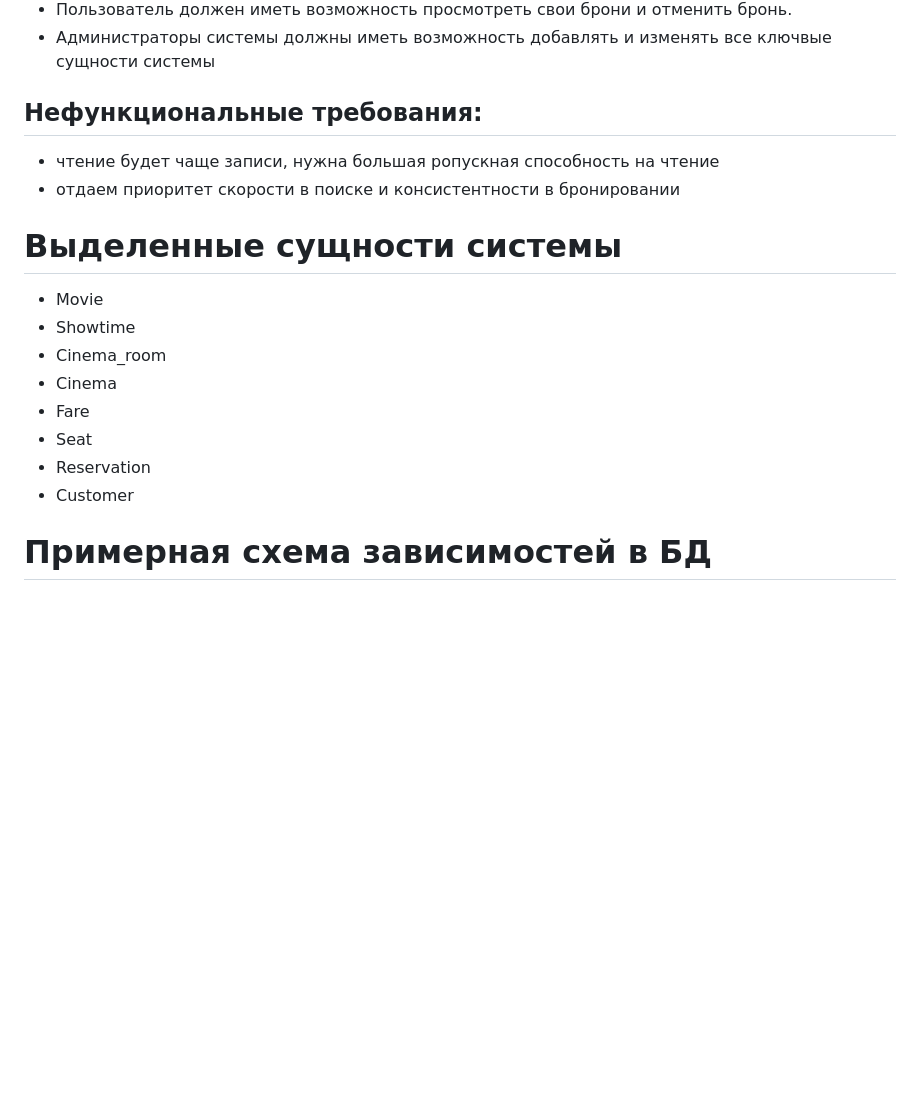
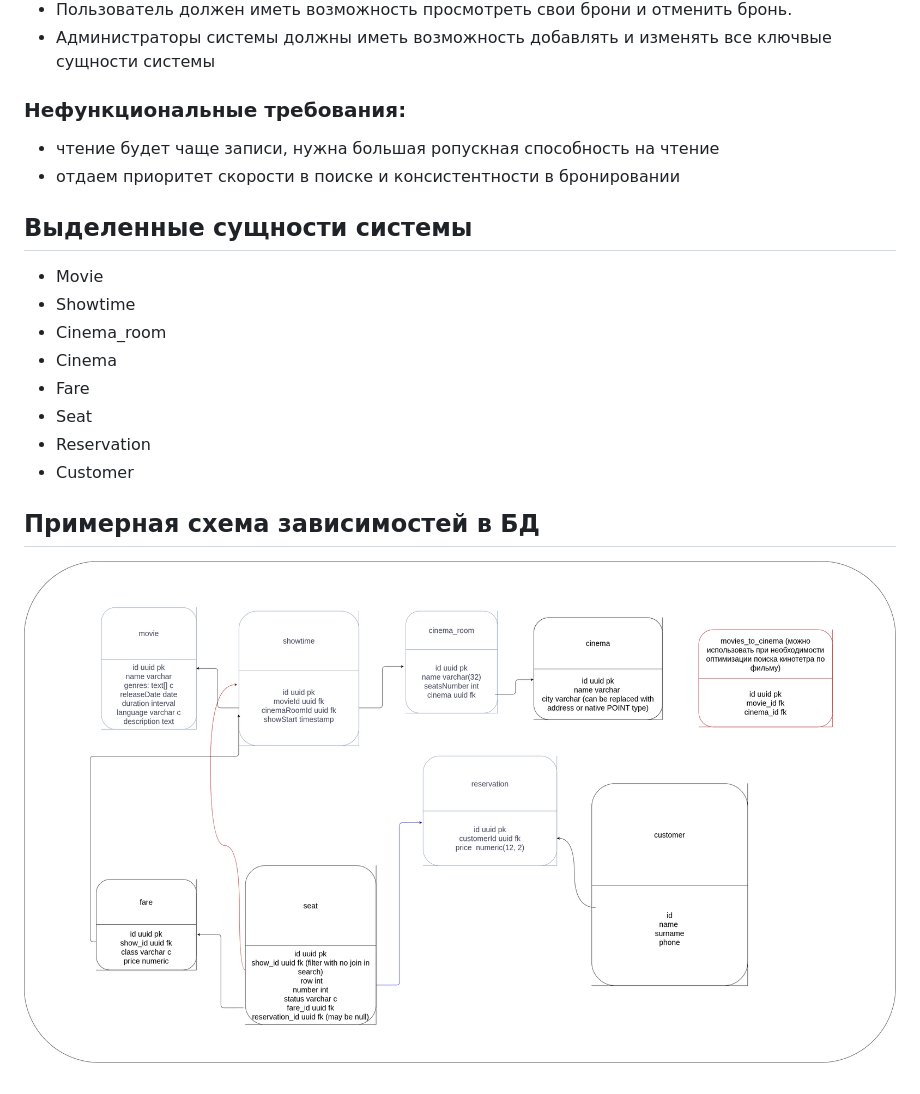
Before and after one commit to iamnatali/dbcourseAutumn2026, a Markdown page: README.md, the part around one of its changes. Rendered like a GitHub page; pictures changed too: images/onlydbschema.drawio.png (added); blank space fills up the shorter version.

```diff
--- a/README.md
+++ b/README.md
@@ -25,12 +25,12 @@
 - Пользователь должен иметь возможность просмотреть свои брони и отменить бронь.
 - Администраторы системы должны иметь возможность добавлять и изменять все ключвые сущности системы
 
-## Нефункциональные требования:
+### Нефункциональные требования:
 
 - чтение будет чаще записи, нужна большая ропускная способность на чтение
 - отдаем приоритет скорости в поиске и консистентности в бронировании
 
-# Выделенные сущности системы
+## Выделенные сущности системы
 
 - Movie
 - Showtime
@@ -41,4 +41,6 @@
 - Reservation
 - Customer
 
-# Примерная схема зависимостей в БД
+## Примерная схема зависимостей в БД
+
+![schema](images/onlydbschema.drawio.png)
```
Also changed, not shown: other parts of README.md (+3 -3 lines).
